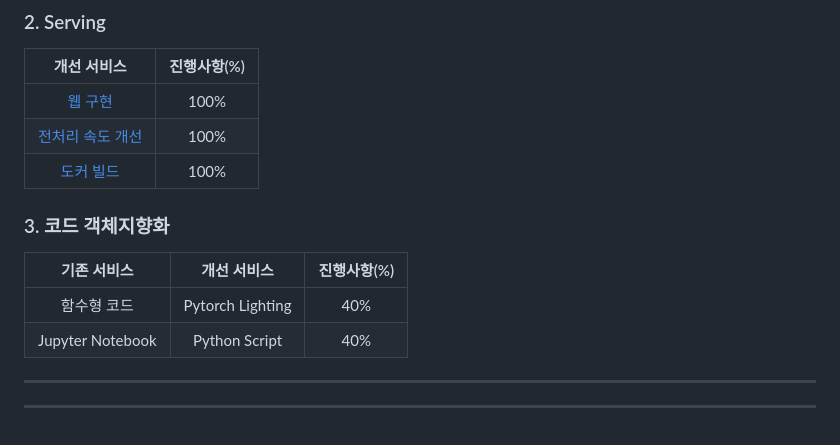
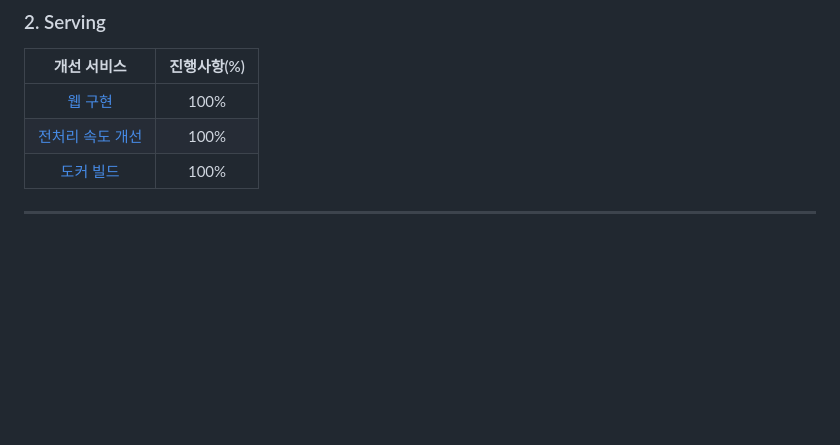
Before and after one commit to jx-dohwan/KoBART_generation_summary_service, a Markdown page: README.md, the part around the change. Drawn GitHub-style; blank space fills up the shorter version.

```diff
--- a/README.md
+++ b/README.md
@@ -72,13 +72,6 @@ docker run -d -p 3000:3000 flask
 |[전처리 속도 개선](https://github.com/jx-dohwan/KoBART_generation_summary_service/blob/main/Serving/preprocessor.py)|100%|
 |[도커 빌드](https://github.com/jx-dohwan/KoBART_generation_summary_service/blob/main/Serving/Dockerfile)|100%|
 
-### 3. 코드 객체지향화
-|기존 서비스|개선 서비스|진행사항(%)|
-|:---------:|:----------:|:------:|
-|함수형 코드|Pytorch Lighting|40%|
-|Jupyter Notebook|Python Script|40%|
-
----
 
 
 ---
```
